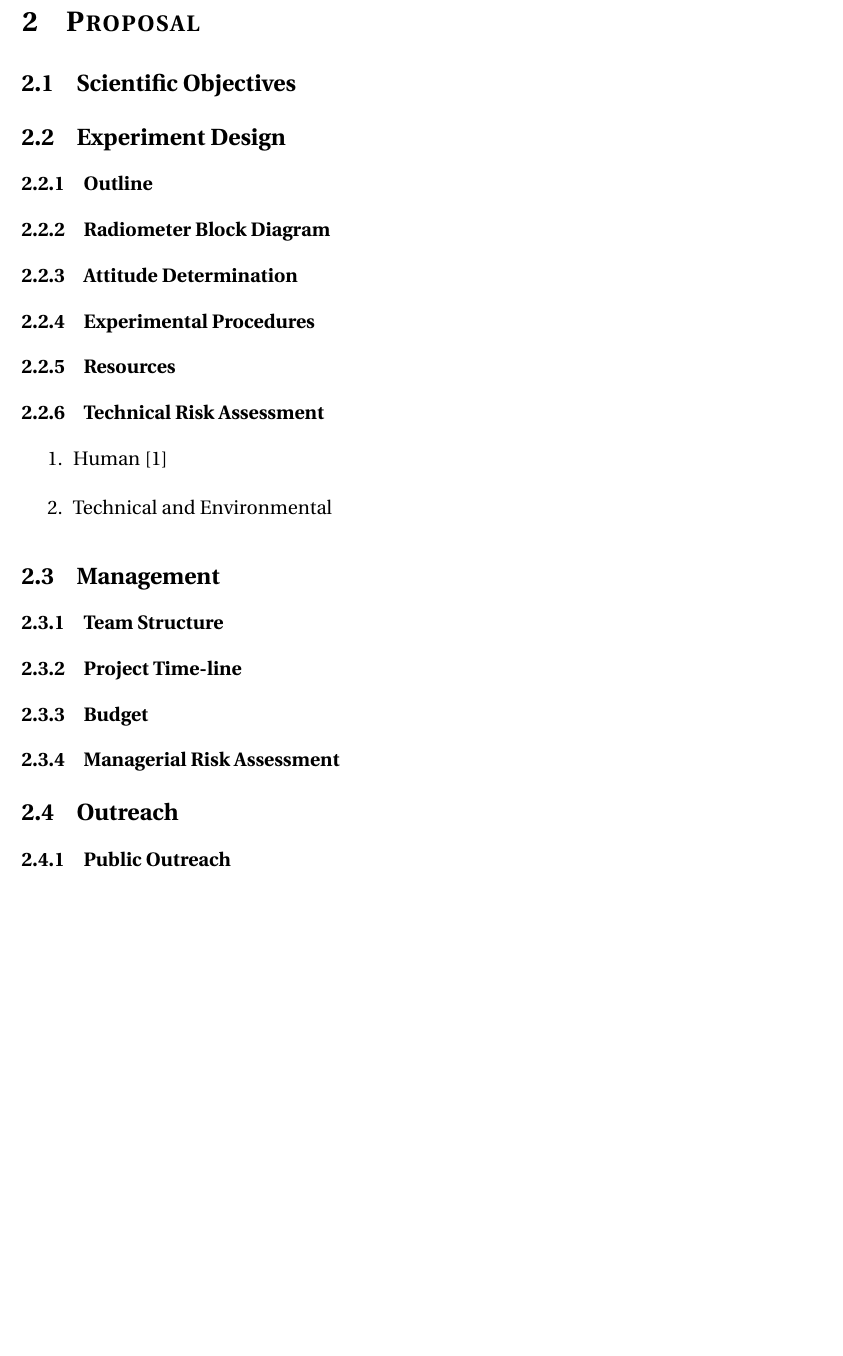
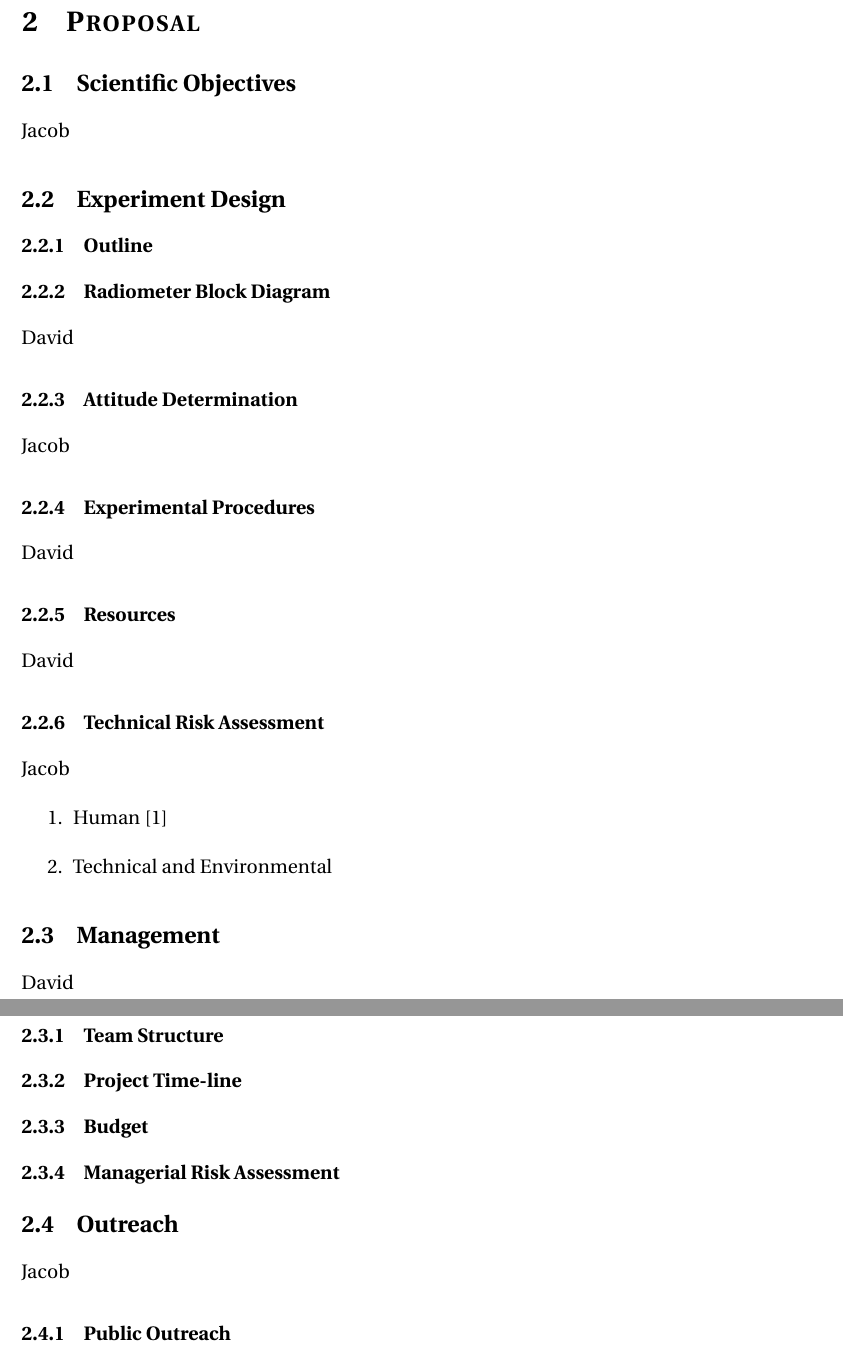
Before and after one commit to Carleton-High-Altitude-Radiometer/Proposal, a LaTeX document (CHARM_Proposal.tex): part of page 6 of 7 before the commit and two parts of pages 6 and 7 of 8 after it, the two joined at a grey line, cut so that both start at the same text, the shorter picture padded with empty space. Compiled offline with pdfLaTeX.

Commit message:
Added our parts

```diff
--- a/CHARM_Proposal.tex
+++ b/CHARM_Proposal.tex
@@ -96,25 +96,33 @@
 
 \section{Proposal}
 \subsection{Scientific Objectives}
+Jacob
 \subsection{Experiment Design}
 \subsubsection{Outline}
 \subsubsection{Radiometer Block Diagram}
+David
 \subsubsection{Attitude Determination}
+Jacob
 \subsubsection{Experimental Procedures}
+David
 \subsubsection{Resources}
+David
 \subsubsection{Technical Risk Assessment}
+Jacob
 \begin{enumerate}
 \item Human
 \cite{omar_el-kassaby_abdelghaffar_2017}
 \item Technical and Environmental
 \end{enumerate}
 \subsection{Management}
+David
 \subsubsection{Team Structure}
 \subsubsection{Project Time-line}
 \subsubsection{Budget}
 \subsubsection{Managerial Risk Assessment}
 
 \subsection{Outreach}
+Jacob
 \subsubsection{Public Outreach}
 \subsubsection{Academic Outreach}
 
```
Also changed, not shown: CHARM_Proposal.pdf (deleted).
